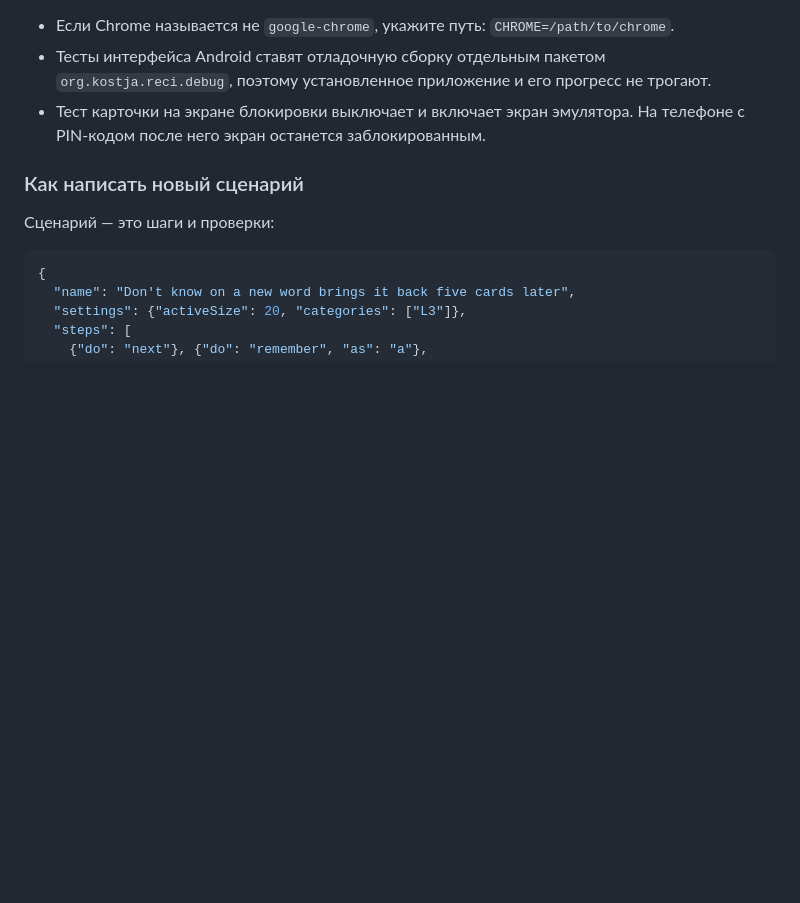
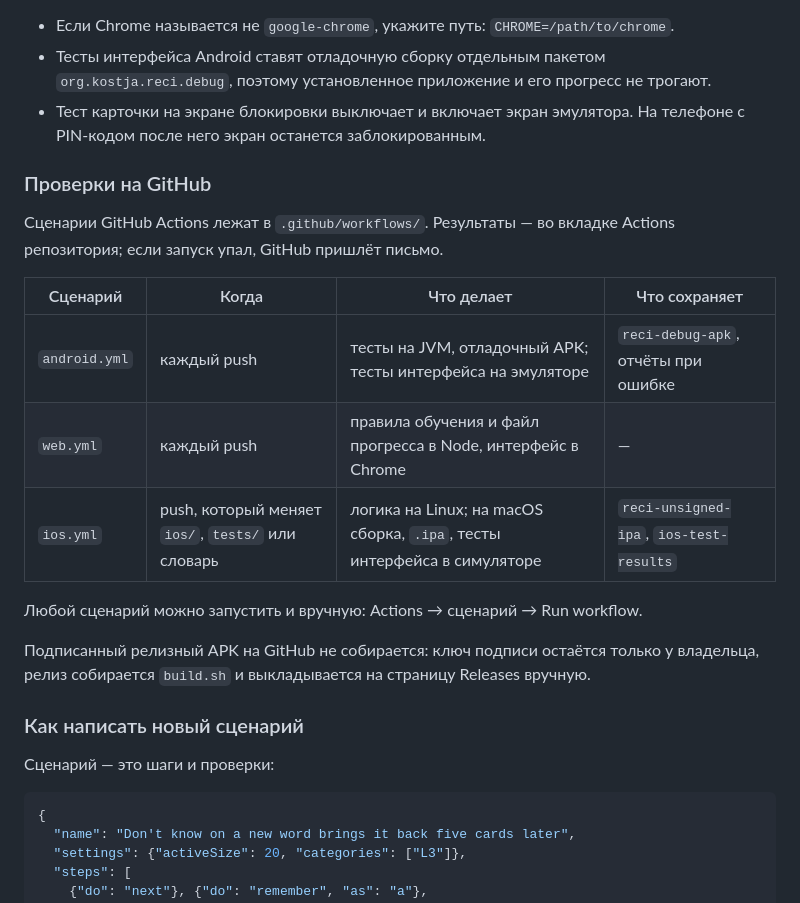
Before and after one commit to finist0/reci, a Markdown page: docs/development.md, the part around the change. Drawn GitHub-style; blank space fills up the shorter version.

Commit message:
docs: Describe the checks on GitHub
The developer guide now lists the three workflows: when each runs, what
it checks, what it keeps, and that the signed release is built by hand.

Signed-off-by: Konstantin Khorenko <khorenko@gmail.com>

```diff
--- a/docs/development.md
+++ b/docs/development.md
@@ -125,6 +125,22 @@ python3 -m venv /path/to/venv
 - Тест карточки на экране блокировки выключает и включает экран эмулятора. На телефоне с
   PIN-кодом после него экран останется заблокированным.
 
+### Проверки на GitHub
+
+Сценарии GitHub Actions лежат в `.github/workflows/`. Результаты — во вкладке Actions
+репозитория; если запуск упал, GitHub пришлёт письмо.
+
+| Сценарий | Когда | Что делает | Что сохраняет |
+|---|---|---|---|
+| `android.yml` | каждый push | тесты на JVM, отладочный APK; тесты интерфейса на эмуляторе | `reci-debug-apk`, отчёты при ошибке |
+| `web.yml` | каждый push | правила обучения и файл прогресса в Node, интерфейс в Chrome | — |
+| `ios.yml` | push, который меняет `ios/`, `tests/` или словарь | логика на Linux; на macOS сборка, `.ipa`, тесты интерфейса в симуляторе | `reci-unsigned-ipa`, `ios-test-results` |
+
+Любой сценарий можно запустить и вручную: Actions → сценарий → Run workflow.
+
+Подписанный релизный APK на GitHub не собирается: ключ подписи остаётся только у
+владельца, релиз собирается `build.sh` и выкладывается на страницу Releases вручную.
+
 ### Как написать новый сценарий
 
 Сценарий — это шаги и проверки:
```
